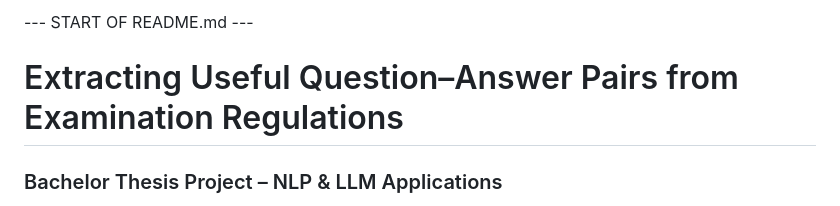
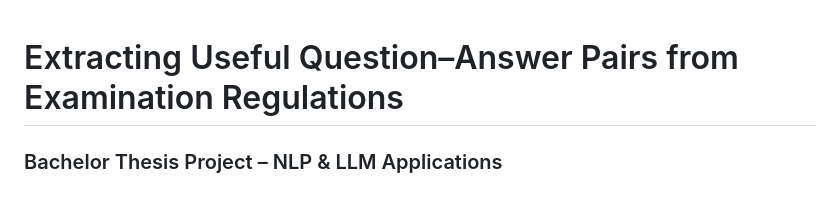
Before and after one commit to TaherBoujnah/Extracting-Useful-Question-Answer-Pairs-from-Examination-Regulations, a Markdown page: README.md, the part around the change. Drawn GitHub-style.

Commit message:
Update README to remove unnecessary lines
Removed introductory lines from README.

```diff
--- a/README.md
+++ b/README.md
@@ -1,5 +1,3 @@
---- START OF README.md ---
-
 # Extracting Useful Question–Answer Pairs from Examination Regulations
 ### Bachelor Thesis Project – NLP & LLM Applications
 
```
